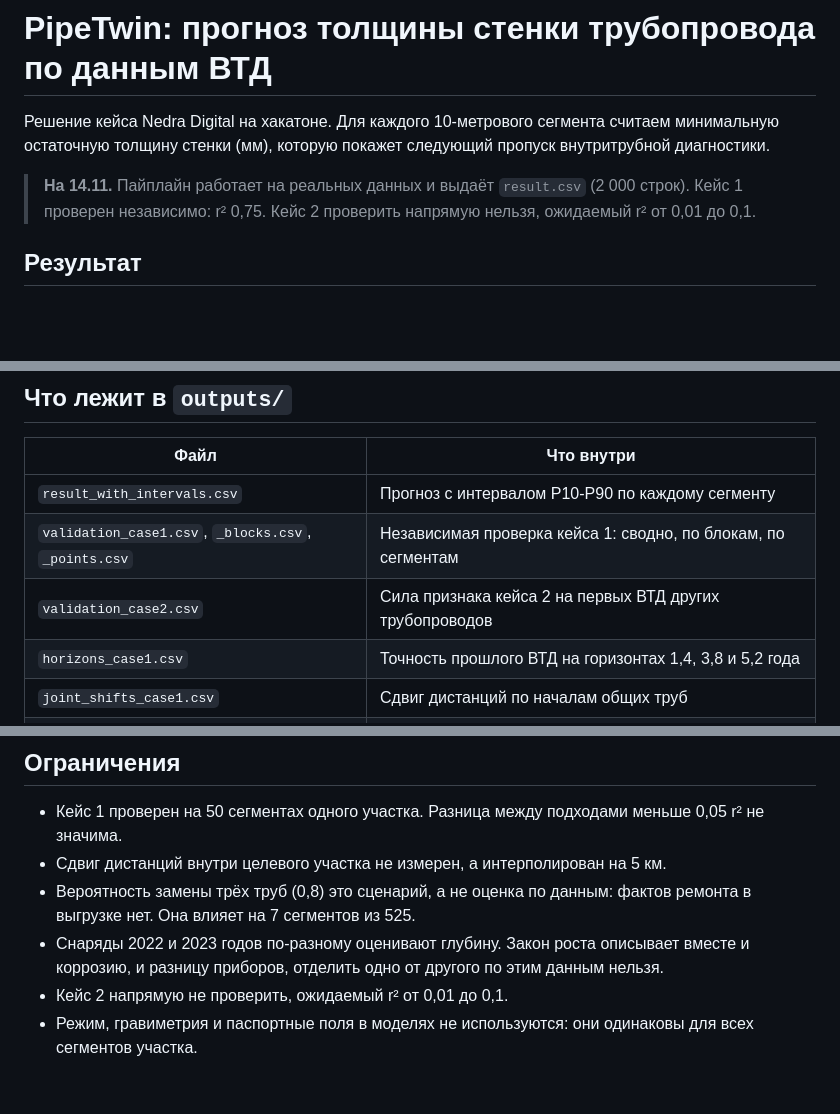
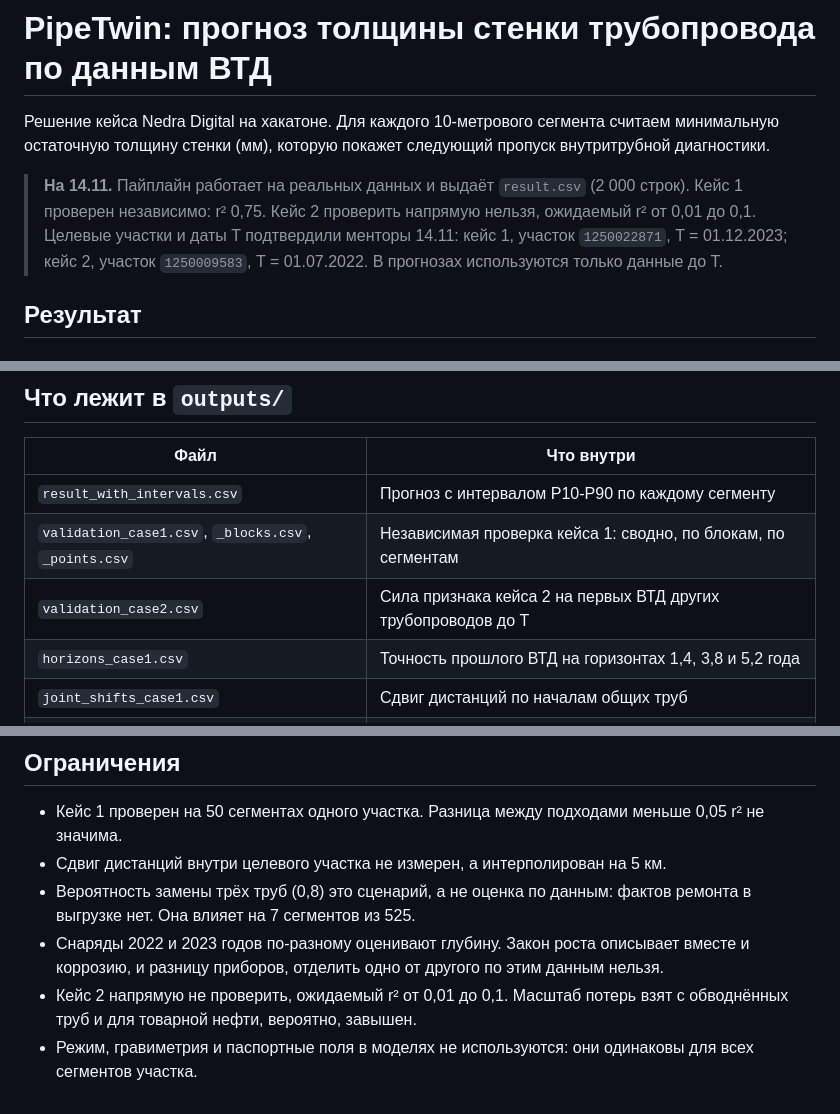
Before and after one commit to ManyManyAs/nedraseek, a Markdown page: README.md, 3 parts joined by grey strips. GitHub-like rendering; blank space fills up the shorter version.

```diff
--- a/README.md
+++ b/README.md
@@ -5,6 +5,8 @@
 
 > **На 14.11.** Пайплайн работает на реальных данных и выдаёт `result.csv` (2 000 строк).
 > Кейс 1 проверен независимо: r² 0,75. Кейс 2 проверить напрямую нельзя, ожидаемый r² от 0,01 до 0,1.
+> Целевые участки и даты T подтвердили менторы 14.11: кейс 1, участок `1250022871`, T = 01.12.2023;
+> кейс 2, участок `1250009583`, T = 01.07.2022. В прогнозах используются только данные до T.
 
 ## Результат
 
@@ -182,7 +187,7 @@ python -m pytest -q                # 13 тестов на реальных да
 |---|---|
 | `result_with_intervals.csv` | Прогноз с интервалом P10-P90 по каждому сегменту |
 | `validation_case1.csv`, `_blocks.csv`, `_points.csv` | Независимая проверка кейса 1: сводно, по блокам, по сегментам |
-| `validation_case2.csv` | Сила признака кейса 2 на первых ВТД других трубопроводов |
+| `validation_case2.csv` | Сила признака кейса 2 на первых ВТД других трубопроводов до T |
 | `horizons_case1.csv` | Точность прошлого ВТД на горизонтах 1,4, 3,8 и 5,2 года |
 | `joint_shifts_case1.csv` | Сдвиг дистанций по началам общих труб |
 | `drift_linearity_case1.csv` | Насколько сдвиг 2018 → 2022 отходит от прямой |
@@ -202,5 +207,6 @@ python -m pytest -q                # 13 тестов на реальных да
   Она влияет на 7 сегментов из 525.
 - Снаряды 2022 и 2023 годов по-разному оценивают глубину. Закон роста описывает вместе и коррозию, и разницу
   приборов, отделить одно от другого по этим данным нельзя.
-- Кейс 2 напрямую не проверить, ожидаемый r² от 0,01 до 0,1.
+- Кейс 2 напрямую не проверить, ожидаемый r² от 0,01 до 0,1. Масштаб потерь взят с обводнённых труб и для
+  товарной нефти, вероятно, завышен.
 - Режим, гравиметрия и паспортные поля в моделях не используются: они одинаковы для всех сегментов участка.
```
Also changed, not shown: other parts of README.md (+14 -11 lines), outputs/figures/case2_signal.png, outputs/figures/profile_case2.png, 7 other files.
